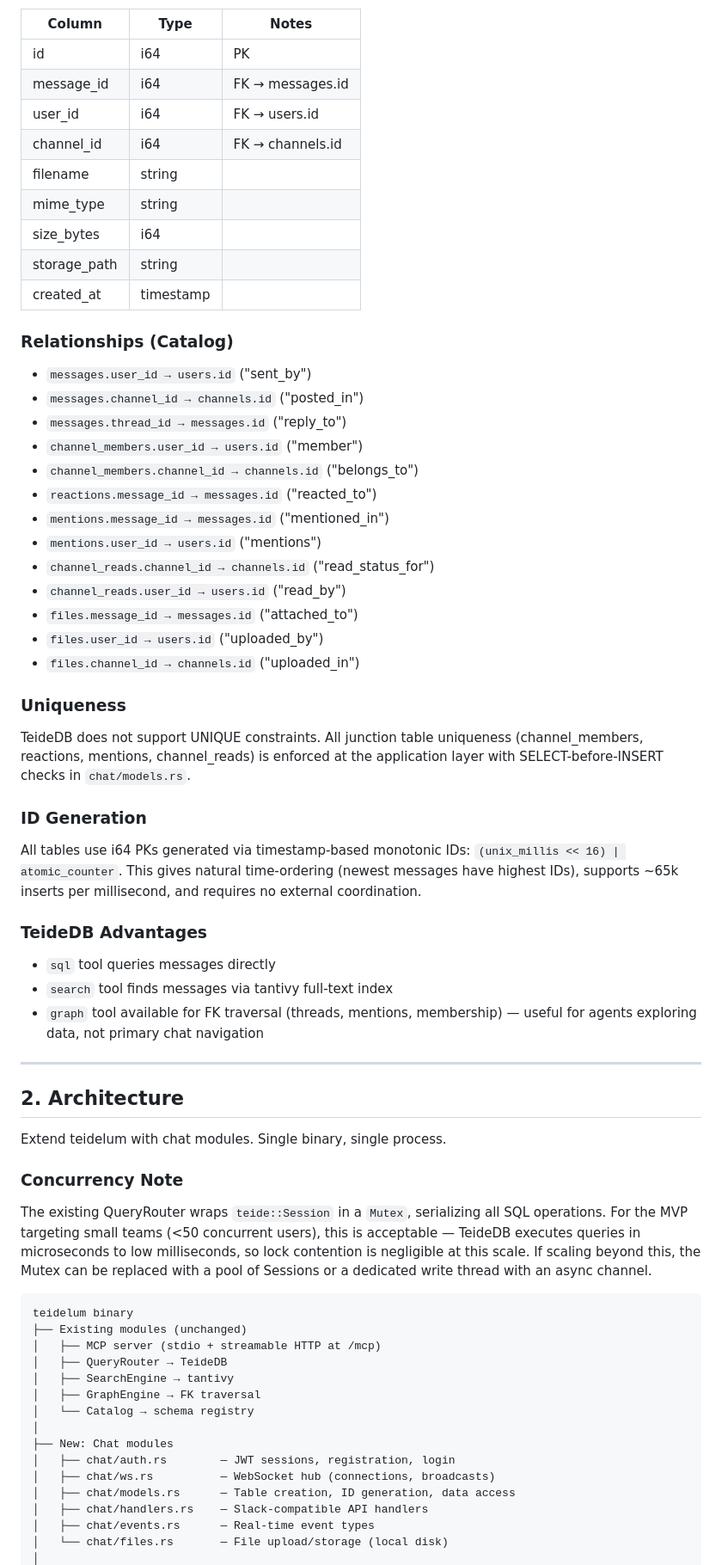
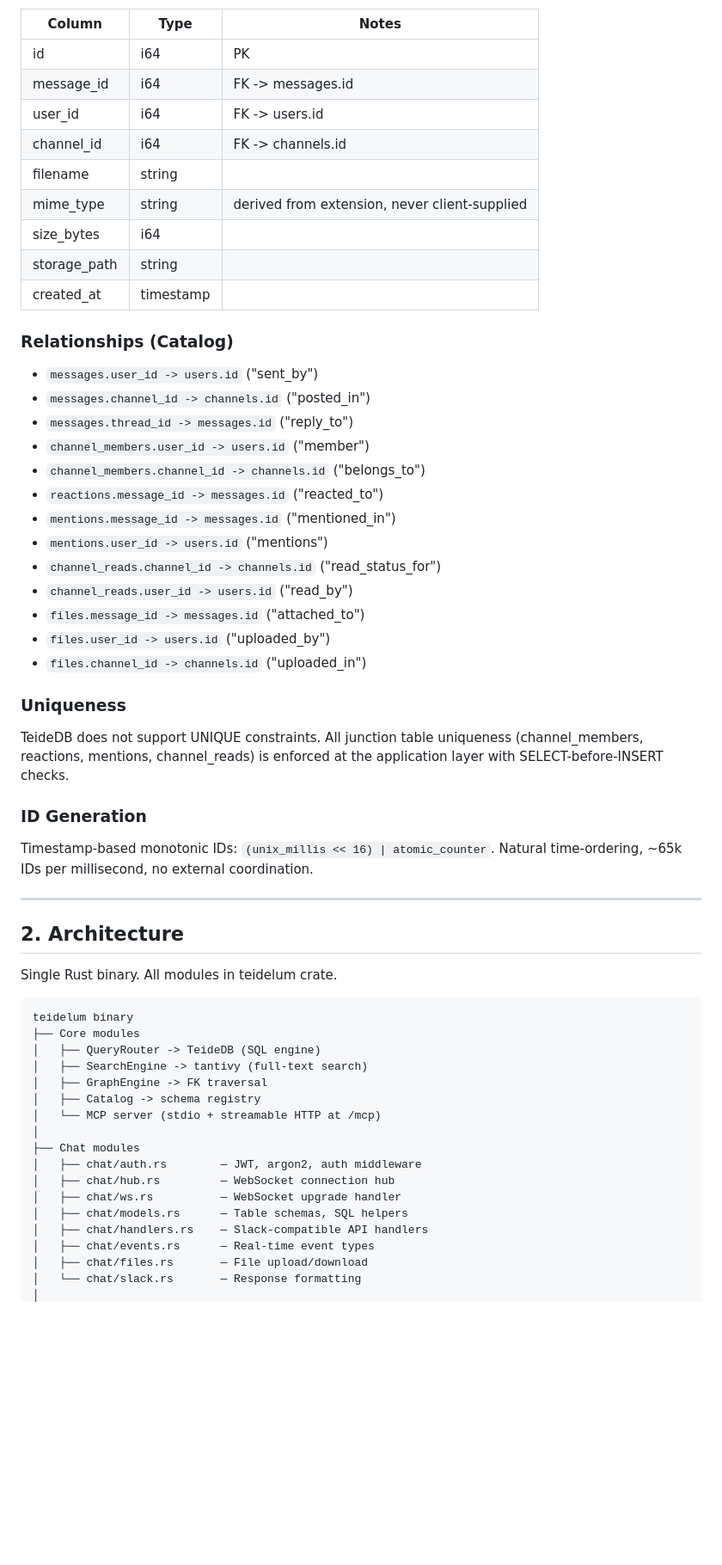
Before and after one commit to TeideDB/teidelum, a Markdown page: docs/specs/2026-03-10-teide-chat-design.md, the part around one of its changes. Shown at 86% size. Rendered like a GitHub page; blank space fills up the shorter version.

````diff
--- a/docs/specs/2026-03-10-teide-chat-design.md
+++ b/docs/specs/2026-03-10-teide-chat-design.md
@@ -97,69 +102,61 @@ All data stored as TeideDB tables with FK relationships registered in the Catalo
 | Column | Type | Notes |
 |--------|------|-------|
 | id | i64 | PK |
-| message_id | i64 | FK → messages.id |
-| user_id | i64 | FK → users.id |
-| channel_id | i64 | FK → channels.id |
+| message_id | i64 | FK -> messages.id |
+| user_id | i64 | FK -> users.id |
+| channel_id | i64 | FK -> channels.id |
 | filename | string | |
-| mime_type | string | |
+| mime_type | string | derived from extension, never client-supplied |
 | size_bytes | i64 | |
 | storage_path | string | |
 | created_at | timestamp | |
 
 ### Relationships (Catalog)
 
-- `messages.user_id → users.id` ("sent_by")
-- `messages.channel_id → channels.id` ("posted_in")
-- `messages.thread_id → messages.id` ("reply_to")
-- `channel_members.user_id → users.id` ("member")
-- `channel_members.channel_id → channels.id` ("belongs_to")
-- `reactions.message_id → messages.id` ("reacted_to")
-- `mentions.message_id → messages.id` ("mentioned_in")
-- `mentions.user_id → users.id` ("mentions")
-- `channel_reads.channel_id → channels.id` ("read_status_for")
-- `channel_reads.user_id → users.id` ("read_by")
-- `files.message_id → messages.id` ("attached_to")
-- `files.user_id → users.id` ("uploaded_by")
-- `files.channel_id → channels.id` ("uploaded_in")
+- `messages.user_id -> users.id` ("sent_by")
+- `messages.channel_id -> channels.id` ("posted_in")
+- `messages.thread_id -> messages.id` ("reply_to")
+- `channel_members.user_id -> users.id` ("member")
+- `channel_members.channel_id -> channels.id` ("belongs_to")
+- `reactions.message_id -> messages.id` ("reacted_to")
+- `mentions.message_id -> messages.id` ("mentioned_in")
+- `mentions.user_id -> users.id` ("mentions")
+- `channel_reads.channel_id -> channels.id` ("read_status_for")
+- `channel_reads.user_id -> users.id` ("read_by")
+- `files.message_id -> messages.id` ("attached_to")
+- `files.user_id -> users.id` ("uploaded_by")
+- `files.channel_id -> channels.id` ("uploaded_in")
 
 ### Uniqueness
 
-TeideDB does not support UNIQUE constraints. All junction table uniqueness (channel_members, reactions, mentions, channel_reads) is enforced at the application layer with SELECT-before-INSERT checks in `chat/models.rs`.
+TeideDB does not support UNIQUE constraints. All junction table uniqueness (channel_members, reactions, mentions, channel_reads) is enforced at the application layer with SELECT-before-INSERT checks.
 
 ### ID Generation
 
-All tables use i64 PKs generated via timestamp-based monotonic IDs: `(unix_millis << 16) | atomic_counter`. This gives natural time-ordering (newest messages have highest IDs), supports ~65k inserts per millisecond, and requires no external coordination.
-
-### TeideDB Advantages
-
-- `sql` tool queries messages directly
-- `search` tool finds messages via tantivy full-text index
-- `graph` tool available for FK traversal (threads, mentions, membership) — useful for agents exploring data, not primary chat navigation
+Timestamp-based monotonic IDs: `(unix_millis << 16) | atomic_counter`. Natural time-ordering, ~65k IDs per millisecond, no external coordination.
 
 ---
 
 ## 2. Architecture
 
-Extend teidelum with chat modules. Single binary, single process.
-
-### Concurrency Note
-
-The existing QueryRouter wraps `teide::Session` in a `Mutex`, serializing all SQL operations. For the MVP targeting small teams (<50 concurrent users), this is acceptable — TeideDB executes queries in microseconds to low milliseconds, so lock contention is negligible at this scale. If scaling beyond this, the Mutex can be replaced with a pool of Sessions or a dedicated write thread with an async channel.
+Single Rust binary. All modules in teidelum crate.
 
 ```
 teidelum binary
-├── Existing modules (unchanged)
-│   ├── MCP server (stdio + streamable HTTP at /mcp)
-│   ├── QueryRouter → TeideDB
-│   ├── SearchEngine → tantivy
-│   ├── GraphEngine → FK traversal
-│   └── Catalog → schema registry
+├── Core modules
+│   ├── QueryRouter -> TeideDB (SQL engine)
+│   ├── SearchEngine -> tantivy (full-text search)
+│   ├── GraphEngine -> FK traversal
+│   ├── Catalog -> schema registry
+│   └── MCP server (stdio + streamable HTTP at /mcp)
 │
-├── New: Chat modules
-│   ├── chat/auth.rs        — JWT sessions, registration, login
-│   ├── chat/ws.rs          — WebSocket hub (connections, broadcasts)
-│   ├── chat/models.rs      — Table creation, ID generation, data access
+├── Chat modules
+│   ├── chat/auth.rs        — JWT, argon2, auth middleware
+│   ├── chat/hub.rs         — WebSocket connection hub
+│   ├── chat/ws.rs          — WebSocket upgrade handler
+│   ├── chat/models.rs      — Table schemas, SQL helpers
 │   ├── chat/handlers.rs    — Slack-compatible API handlers
 │   ├── chat/events.rs      — Real-time event types
-│   └── chat/files.rs       — File upload/storage (local disk)
+│   ├── chat/files.rs       — File upload/download
+│   └── chat/slack.rs       — Response formatting
 │
````
Also changed, not shown: other parts of docs/specs/2026-03-10-teide-chat-design.md (+142 -129 lines).
